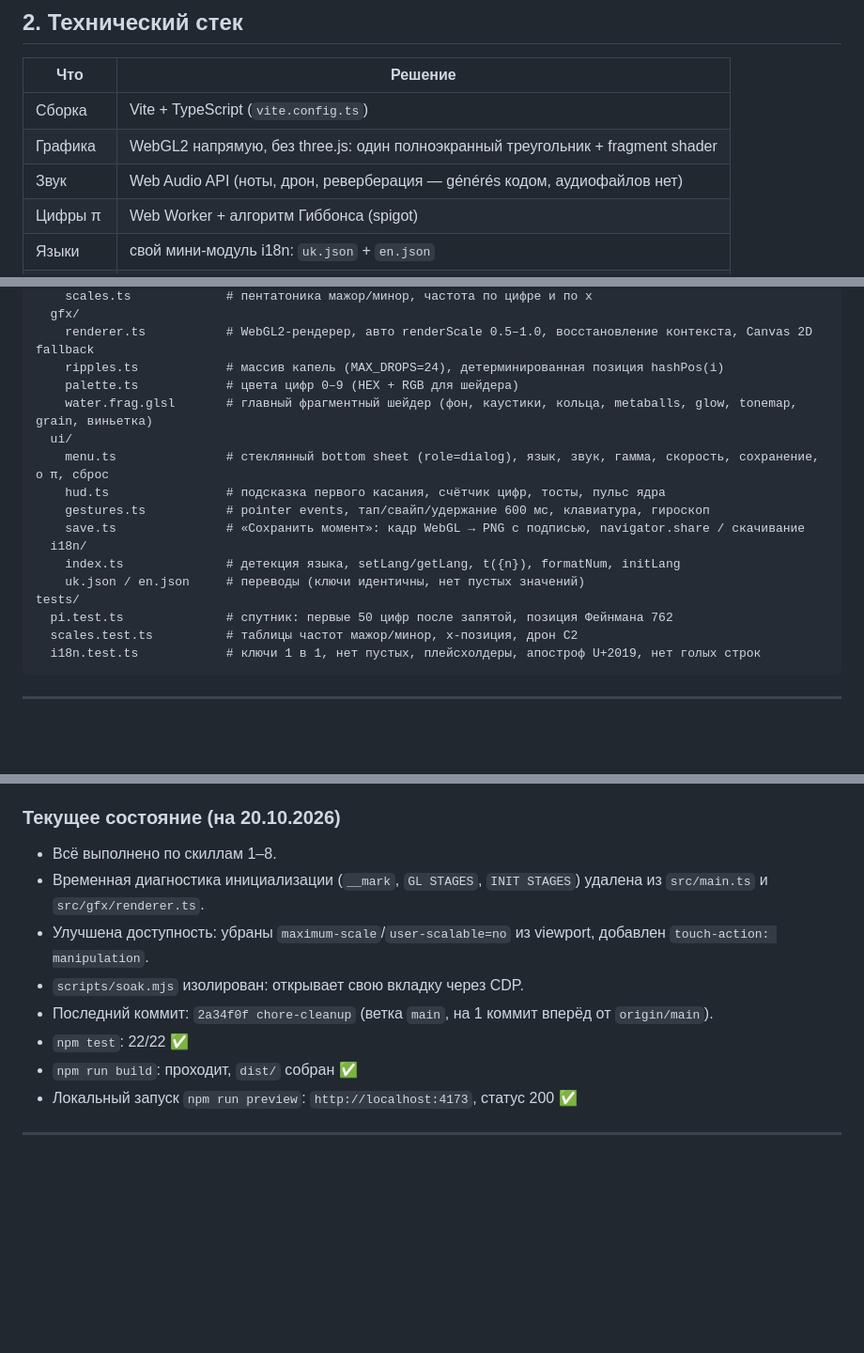
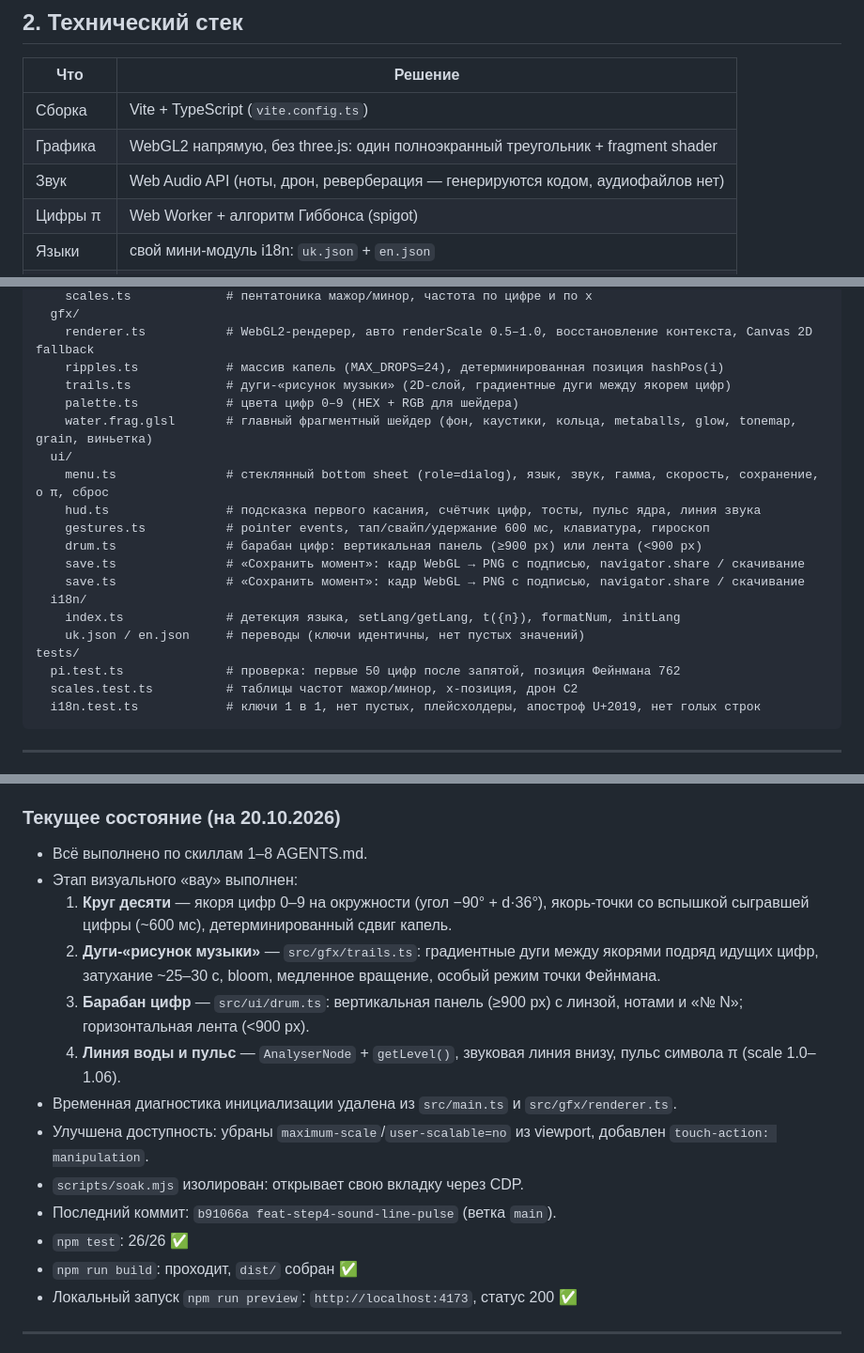
Before and after one commit to dev-arthur-petrunko/AI_Pi_Aura, a Markdown page: DOCS.md, 3 parts joined by grey strips. Shown at 94% size. Drawn GitHub-style; blank space fills up the shorter version.

Commit message:
docs-update-visual-stage

````diff
--- a/DOCS.md
+++ b/DOCS.md
@@ -22,7 +22,7 @@
 |---|---|
 | Сборка | Vite + TypeScript (`vite.config.ts`) |
 | Графика | WebGL2 напрямую, без three.js: один полноэкранный треугольник + fragment shader |
-| Звук | Web Audio API (ноты, дрон, реверберация — générés кодом, аудиофайлов нет) |
+| Звук | Web Audio API (ноты, дрон, реверберация — генерируются кодом, аудиофайлов нет) |
 | Цифры π | Web Worker + алгоритм Гиббонса (spigot) |
 | Языки | свой мини-модуль i18n: `uk.json` + `en.json` |
 | Тесты | Vitest (`tests/`) |
@@ -65,18 +65,21 @@ src/
   gfx/
     renderer.ts           # WebGL2-рендерер, авто renderScale 0.5–1.0, восстановление контекста, Canvas 2D fallback
     ripples.ts            # массив капель (MAX_DROPS=24), детерминированная позиция hashPos(i)
+    trails.ts             # дуги-«рисунок музыки» (2D-слой, градиентные дуги между якорем цифр)
     palette.ts            # цвета цифр 0–9 (HEX + RGB для шейдера)
     water.frag.glsl       # главный фрагментный шейдер (фон, каустики, кольца, metaballs, glow, tonemap, grain, виньетка)
   ui/
     menu.ts               # стеклянный bottom sheet (role=dialog), язык, звук, гамма, скорость, сохранение, о π, сброс
-    hud.ts                # подсказка первого касания, счётчик цифр, тосты, пульс ядра
+    hud.ts                # подсказка первого касания, счётчик цифр, тосты, пульс ядра, линия звука
     gestures.ts           # pointer events, тап/свайп/удержание 600 мс, клавиатура, гироскоп
+    drum.ts               # барабан цифр: вертикальная панель (≥900 px) или лента (<900 px)
+    save.ts               # «Сохранить момент»: кадр WebGL → PNG с подписью, navigator.share / скачивание
     save.ts               # «Сохранить момент»: кадр WebGL → PNG с подписью, navigator.share / скачивание
   i18n/
     index.ts              # детекция языка, setLang/getLang, t({n}), formatNum, initLang
     uk.json / en.json     # переводы (ключи идентичны, нет пустых значений)
 tests/
-  pi.test.ts              # спутник: первые 50 цифр после запятой, позиция Фейнмана 762
+  pi.test.ts              # проверка: первые 50 цифр после запятой, позиция Фейнмана 762
   scales.test.ts          # таблицы частот мажор/минор, x-позиция, дрон C2
   i18n.test.ts            # ключи 1 в 1, нет пустых, плейсхолдеры, апостроф U+2019, нет голых строк
 ```
@@ -227,12 +230,17 @@ npm test             # vitest run
 
 ### Текущее состояние (на 20.10.2026)
 
-- Всё выполнено по скиллам 1–8.
-- Временная диагностика инициализации (`__mark`, `GL STAGES`, `INIT STAGES`) удалена из `src/main.ts` и `src/gfx/renderer.ts`.
+- Всё выполнено по скиллам 1–8 AGENTS.md.
+- Этап визуального «вау» выполнен:
+  1. **Круг десяти** — якоря цифр 0–9 на окружности (угол −90° + d·36°), якорь-точки со вспышкой сыгравшей цифры (~600 мс), детерминированный сдвиг капель.
+  2. **Дуги-«рисунок музыки»** — `src/gfx/trails.ts`: градиентные дуги между якорями подряд идущих цифр, затухание ~25–30 с, bloom, медленное вращение, особый режим точки Фейнмана.
+  3. **Барабан цифр** — `src/ui/drum.ts`: вертикальная панель (≥900 px) с линзой, нотами и «№ N»; горизонтальная лента (<900 px).
+  4. **Линия воды и пульс** — `AnalyserNode` + `getLevel()`, звуковая линия внизу, пульс символа π (scale 1.0–1.06).
+- Временная диагностика инициализации удалена из `src/main.ts` и `src/gfx/renderer.ts`.
 - Улучшена доступность: убраны `maximum-scale`/`user-scalable=no` из viewport, добавлен `touch-action: manipulation`.
 - `scripts/soak.mjs` изолирован: открывает свою вкладку через CDP.
-- Последний коммит: `2a34f0f chore-cleanup` (ветка `main`, на 1 коммит вперёд от `origin/main`).
-- `npm test`: 22/22 ✅
+- Последний коммит: `b91066a feat-step4-sound-line-pulse` (ветка `main`).
+- `npm test`: 26/26 ✅
 - `npm run build`: проходит, `dist/` собран ✅
 - Локальный запуск `npm run preview`: `http://localhost:4173`, статус 200 ✅
 
````
Also changed, not shown: other parts of DOCS.md (+1 -1 lines).
